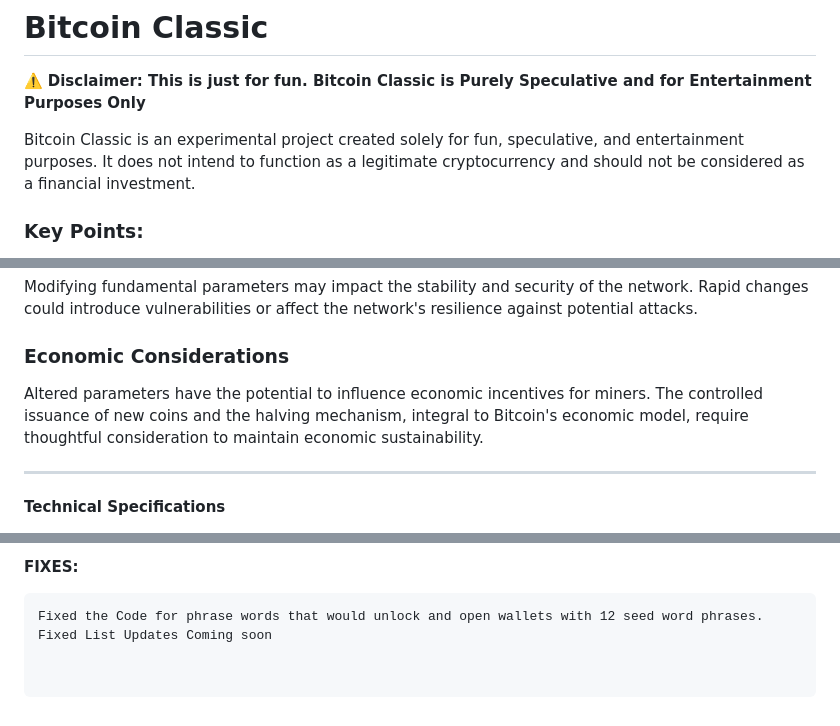
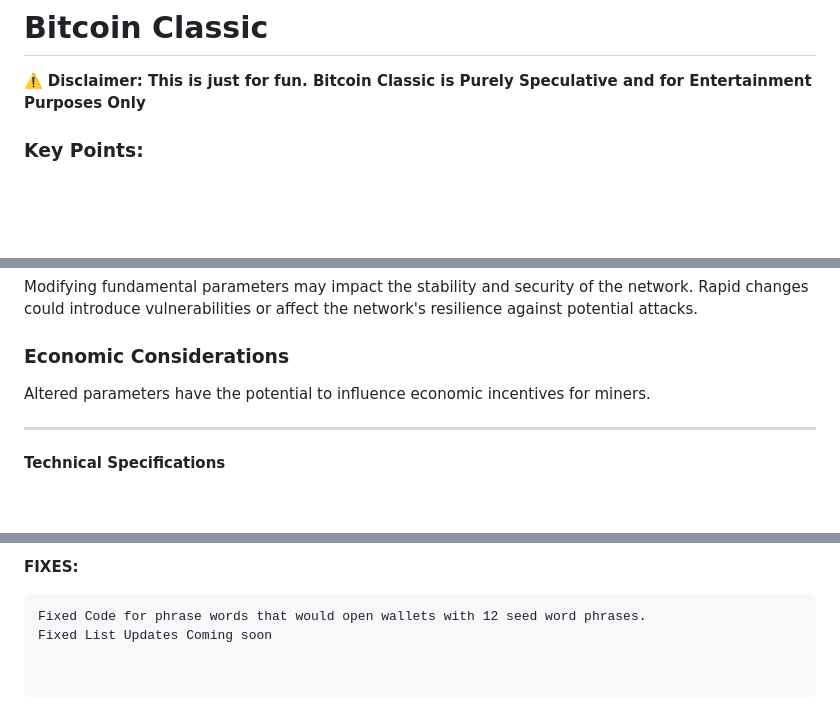
Before and after one commit to bLeYeNk/X1Coin, a Markdown page: README.md, 3 parts joined by grey strips. GitHub-like rendering; blank space fills up the shorter version.

````diff
--- a/README.md
+++ b/README.md
@@ -1,8 +1,6 @@
 # Bitcoin Classic
 
 ⚠️ **Disclaimer: This is just for fun. Bitcoin Classic is Purely Speculative and for Entertainment Purposes Only**
-
-Bitcoin Classic is an experimental project created solely for fun, speculative, and entertainment purposes. It does not intend to function as a legitimate cryptocurrency and should not be considered as a financial investment.
 
 ### Key Points:
 
@@ -57,8 +54,7 @@ Modifying fundamental parameters may impact the stability and security of the ne
 
 ### Economic Considerations
 
-Altered parameters have the potential to influence economic incentives for miners. The controlled issuance of new coins and the halving mechanism, integral to Bitcoin's economic model, require thoughtful consideration to maintain economic sustainability.
-
+Altered parameters have the potential to influence economic incentives for miners.
 
 ---
 
@@ -75,5 +71,5 @@ Altered parameters have the potential to influence economic incentives for miner
 
 **FIXES:**
 ```plaintext
-Fixed the Code for phrase words that would unlock and open wallets with 12 seed word phrases.
+Fixed Code for phrase words that would open wallets with 12 seed word phrases.
 Fixed List Updates Coming soon
````
Also changed, not shown: other parts of README.md (+0 -1 lines).
